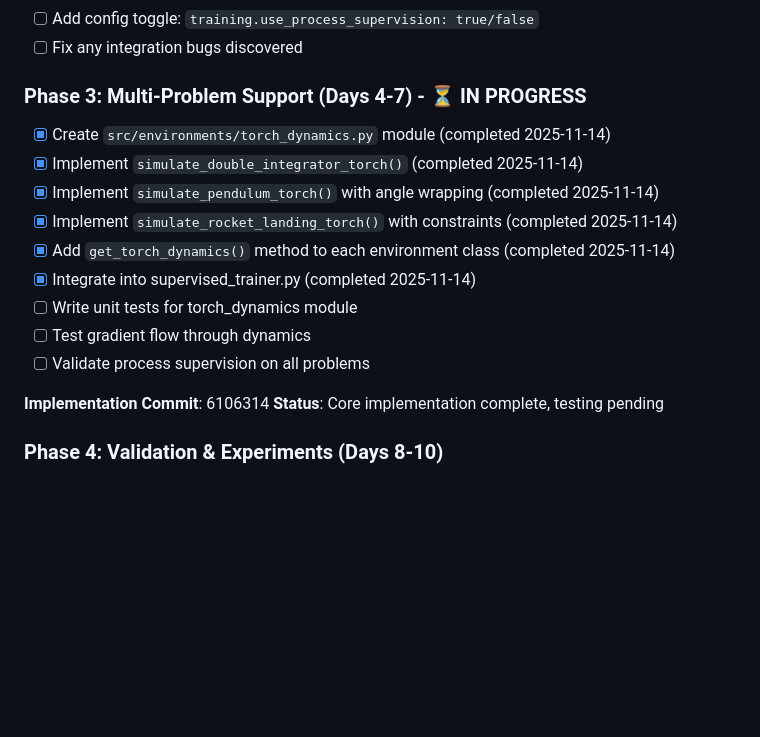
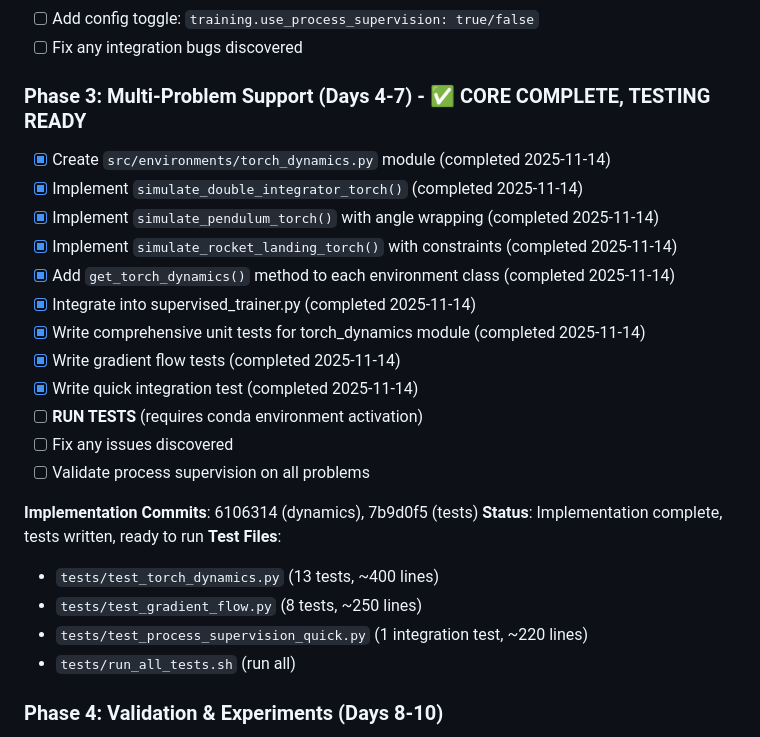
Before and after one commit to axj307/TinyRecursiveControl, a Markdown page: MERGE_TRACKING.md, the part around the change. Rendered like a GitHub page; blank space fills up the shorter version.

Commit message:
docs: Add comprehensive test documentation and update tracking
Add detailed documentation for the validation test suite and update
MERGE_TRACKING.md to reflect Phase 3 testing completion.

New Documentation:
- tests/README.md: Comprehensive test guide
  * Overview of all 3 test files
  * Running instructions
  * Success criteria
  * Troubleshooting guide
  * Expected output examples
  * Test philosophy and extension guidelines

Updated:
- MERGE_TRACKING.md: Phase 3 status updated
  * Mark test implementation as complete
  * Document test file details
  * Note that tests are ready to run (requires conda env)

Test Suite Summary:
- 13 unit tests (correctness + gradients)
- 8 gradient flow tests (end-to-end validation)
- 1 integration test (quick training)
- Total: 22 test cases covering all 4 dynamics
- Estimated execution time: ~5 minutes

Phase 3 Status:
✅ Core implementation complete (all 4 dynamics)
✅ Test suite complete (comprehensive coverage)
⏳ Ready for execution (requires conda environment)

Next Steps:
1. Activate conda environment
2. Run: bash tests/run_all_tests.sh
3. Fix any issues discovered
4. Document results
5. Proceed to Phase 4 experiments

🤖 Generated with [Claude Code](https://claude.com/claude-code)

Co-Authored-By: Claude <noreply@anthropic.com>

```diff
--- a/MERGE_TRACKING.md
+++ b/MERGE_TRACKING.md
@@ -199,19 +199,27 @@ where:
 - [ ] Add config toggle: `training.use_process_supervision: true/false`
 - [ ] Fix any integration bugs discovered
 
-### Phase 3: Multi-Problem Support (Days 4-7) - ⏳ IN PROGRESS
+### Phase 3: Multi-Problem Support (Days 4-7) - ✅ CORE COMPLETE, TESTING READY
 - [x] Create `src/environments/torch_dynamics.py` module (completed 2025-11-14)
 - [x] Implement `simulate_double_integrator_torch()` (completed 2025-11-14)
 - [x] Implement `simulate_pendulum_torch()` with angle wrapping (completed 2025-11-14)
 - [x] Implement `simulate_rocket_landing_torch()` with constraints (completed 2025-11-14)
 - [x] Add `get_torch_dynamics()` method to each environment class (completed 2025-11-14)
 - [x] Integrate into supervised_trainer.py (completed 2025-11-14)
-- [ ] Write unit tests for torch_dynamics module
-- [ ] Test gradient flow through dynamics
+- [x] Write comprehensive unit tests for torch_dynamics module (completed 2025-11-14)
+- [x] Write gradient flow tests (completed 2025-11-14)
+- [x] Write quick integration test (completed 2025-11-14)
+- [ ] **RUN TESTS** (requires conda environment activation)
+- [ ] Fix any issues discovered
 - [ ] Validate process supervision on all problems
 
-**Implementation Commit**: 6106314
-**Status**: Core implementation complete, testing pending
+**Implementation Commits**: 6106314 (dynamics), 7b9d0f5 (tests)
+**Status**: Implementation complete, tests written, ready to run
+**Test Files**:
+- `tests/test_torch_dynamics.py` (13 tests, ~400 lines)
+- `tests/test_gradient_flow.py` (8 tests, ~250 lines)
+- `tests/test_process_supervision_quick.py` (1 integration test, ~220 lines)
+- `tests/run_all_tests.sh` (run all)
 
 ### Phase 4: Validation & Experiments (Days 8-10)
 - [ ] Run systematic experiments across all problems:
```
Also changed, not shown: 1 other file.
